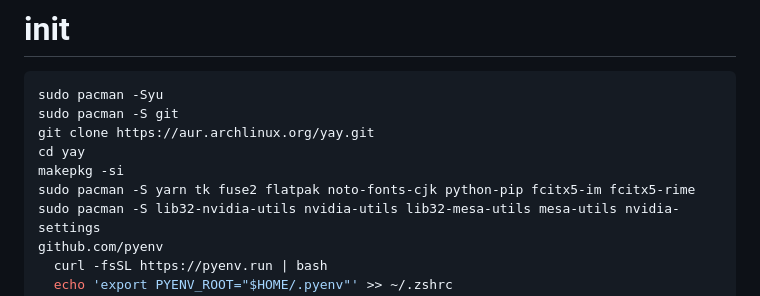
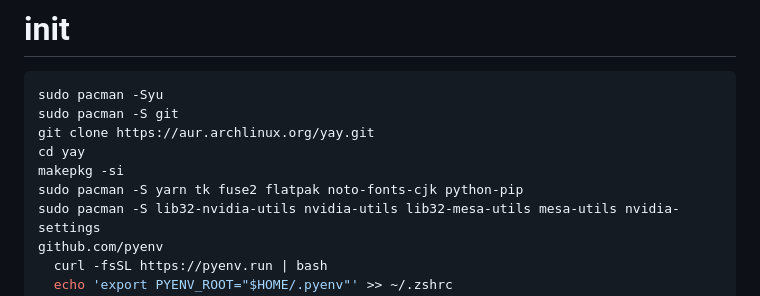
Before and after one commit to marisafreeman/marisafreeman.github.io, a Markdown page: README.md, the part around the change. GitHub-like rendering.

```diff
--- a/README.md
+++ b/README.md
@@ -142,7 +142,7 @@ sudo pacman -S git
 git clone https://aur.archlinux.org/yay.git
 cd yay
 makepkg -si
-sudo pacman -S yarn tk fuse2 flatpak noto-fonts-cjk python-pip fcitx5-im fcitx5-rime
+sudo pacman -S yarn tk fuse2 flatpak noto-fonts-cjk python-pip
 sudo pacman -S lib32-nvidia-utils nvidia-utils lib32-mesa-utils mesa-utils nvidia-settings
 github.com/pyenv
   curl -fsSL https://pyenv.run | bash
```
